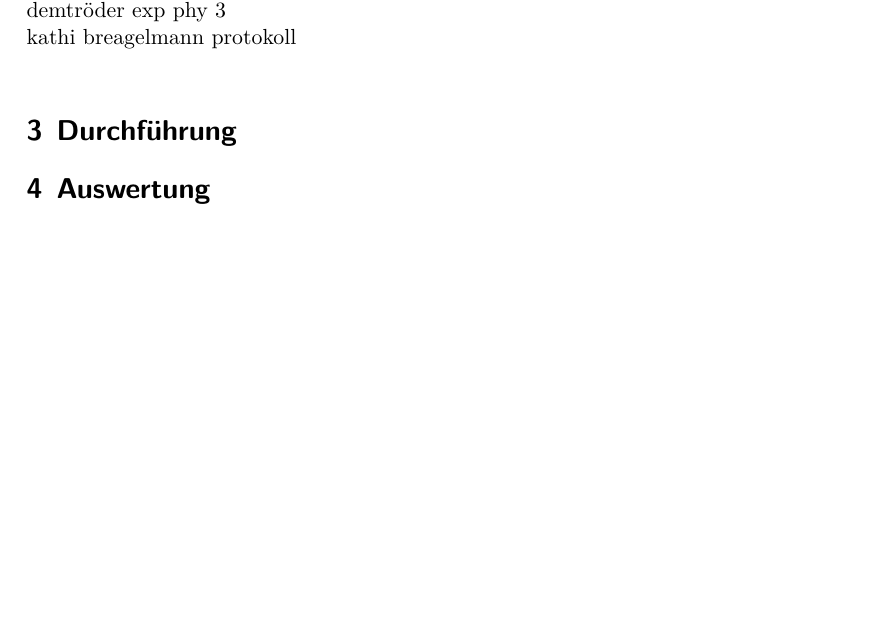
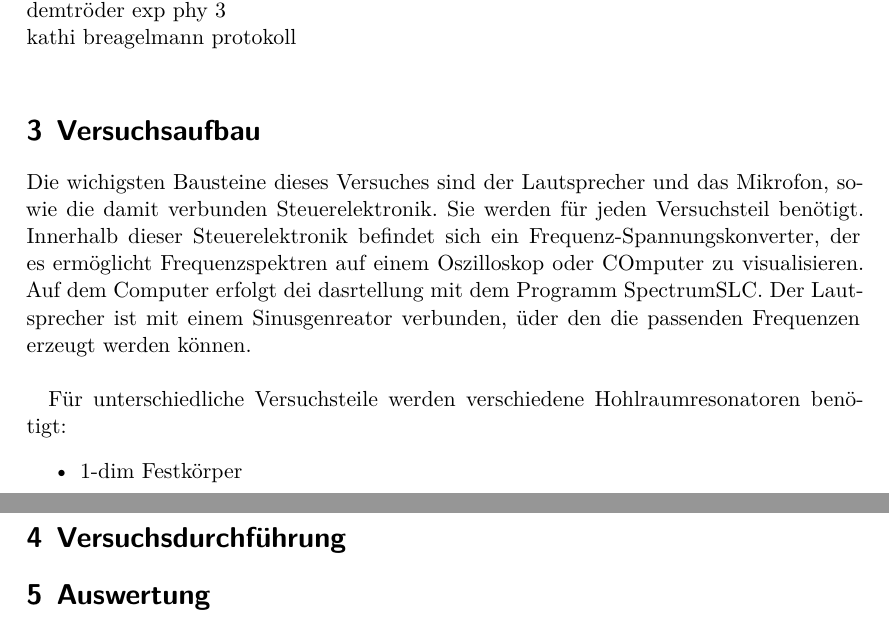
Before and after one commit to SanjoR/FP-Jonas-Donata, a LaTeX document (V_23_Quanten_Analogie/latex-template/main.tex, which reads V_23_Quanten_Analogie/latex-template/content/durchfuehrung.tex): part of page 5 of 24 before the commit and two parts of pages 5 and 6 of 24 after it, the two joined at a grey line, cut so that both start at the same text, the shorter picture padded with empty space. Compiled offline with XeLaTeX.

Commit message:
durchführung

```diff
--- a/V_23_Quanten_Analogie/latex-template/content/durchfuehrung.tex
+++ b/V_23_Quanten_Analogie/latex-template/content/durchfuehrung.tex
@@ -1,2 +1,23 @@
-\section{Durchführung}
-\label{sec:Durchführung}
+\section{Versuchsaufbau}
+\label{sec:Versuchsaufbau}
+Die wichigsten Bausteine dieses Versuches sind der Lautsprecher und das Mikrofon, sowie
+die damit verbunden Steuerelektronik. Sie werden für jeden Versuchsteil benötigt.
+Innerhalb dieser Steuerelektronik befindet sich ein Frequenz-Spannungskonverter,
+der es ermöglicht Frequenzspektren auf einem Oszilloskop oder COmputer zu visualisieren.
+Auf dem Computer erfolgt dei dasrtellung mit dem Programm SpectrumSLC.
+Der Lautsprecher ist mit einem Sinusgenreator verbunden, üder den die passenden
+Frequenzen erzeugt werden können.\\
+
+Für unterschiedliche Versuchsteile werden verschiedene Hohlraumresonatoren benötigt:
+\begin{itemize}
+    \item 1-dim Festkörper
+        \begin{itemize}
+
+        \end{itemize}
+\end{itemize}
+
+
+
+
+\section{Versuchsdurchführung}
+\label{sec:Versuchsdurchführung}
```
